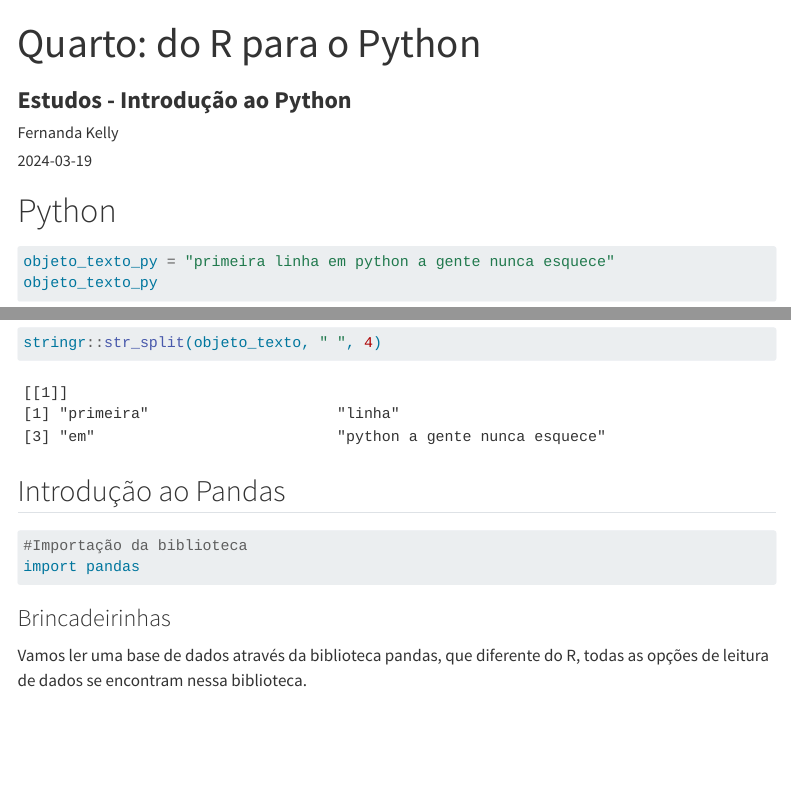
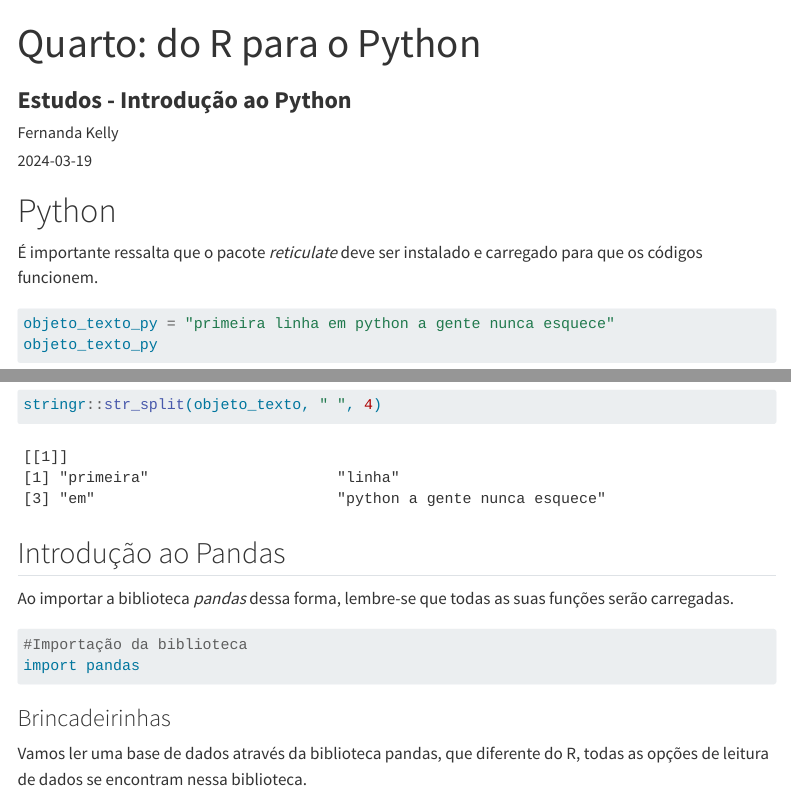
Before and after one commit to FernandaKelly/python_paraRzeires, a Quarto document (Step_1.qmd): the page in a window 1100 px wide, from its top, and a second part further down, joined at a grey line. Rendered offline with R 4.5, knitr and Pandoc in place of Quarto, with nearby package versions; some code elsewhere in the file could not run offline; menus at the side of the page are left out.

Commit message:
Atualização.

````diff
--- a/Step_1.qmd
+++ b/Step_1.qmd
@@ -29,6 +29,8 @@
 ---
 
 # Python
+
+É importante ressalta que o pacote *reticulate* deve ser instalado e carregado para que os códigos funcionem.
 
 ```{python}
 objeto_texto_py = "primeira linha em python a gente nunca esquece"
@@ -80,6 +82,8 @@
 ```
 
 ## Introdução ao Pandas
+
+Ao importar a biblioteca *pandas* dessa forma, lembre-se que todas as suas funções serão carregadas.
 
 ```{python}
 #Importação da biblioteca
````
